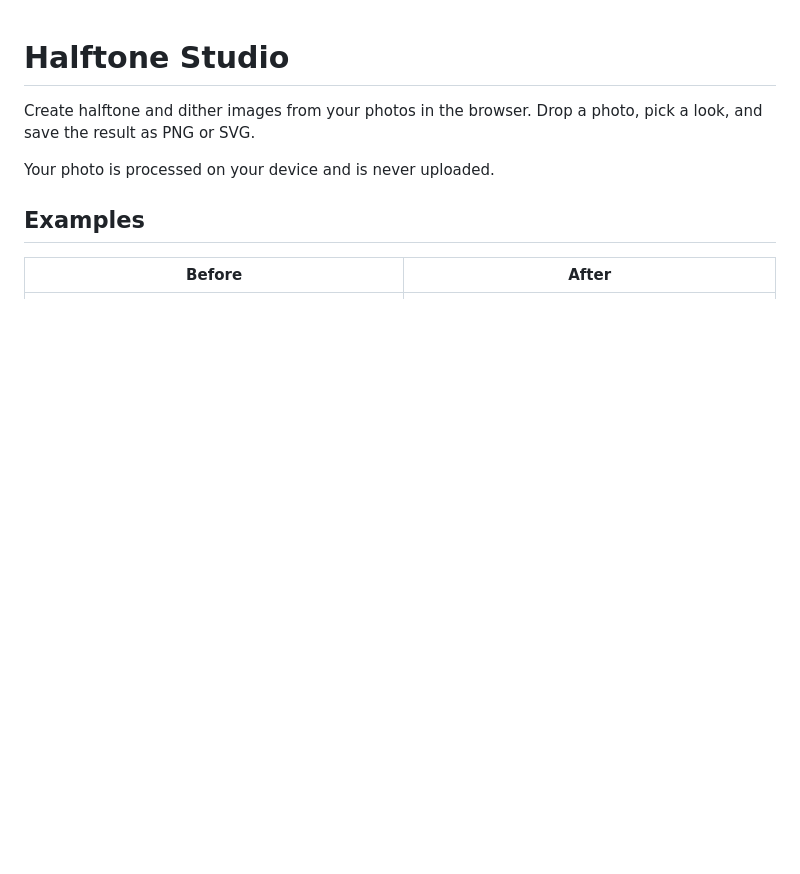
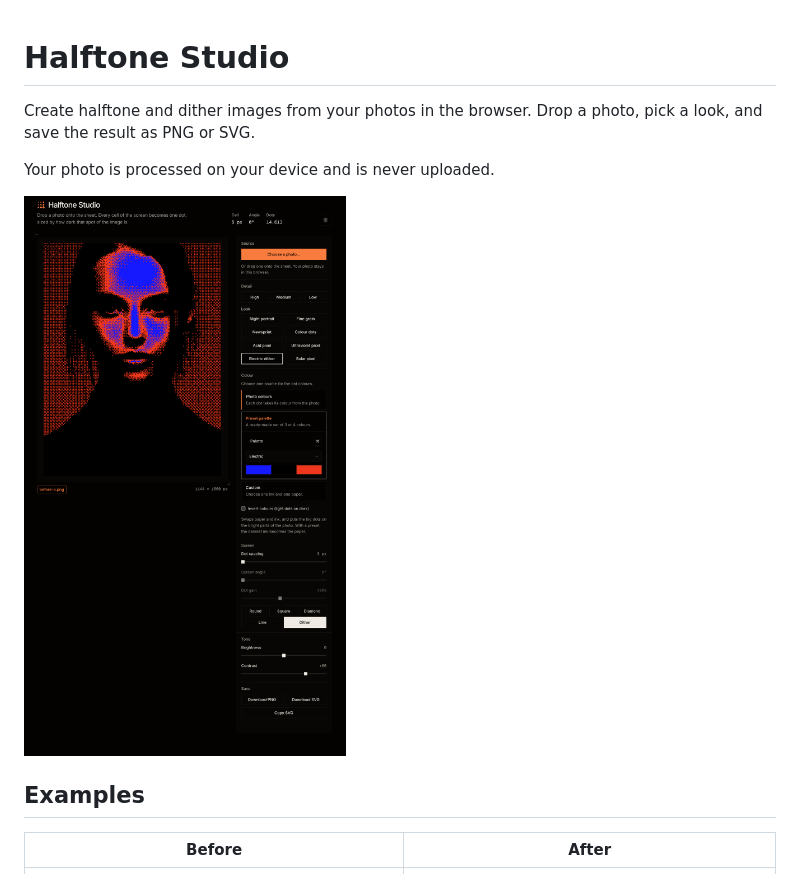
Before and after one commit to hassanhafezzz/halftone-studio, a Markdown page: README.md, the part around the change. Drawn GitHub-style; pictures changed too: examples/app.png (added); blank space fills up the shorter version.

Commit message:
docs: add app screenshot and before/after examples to readme

```diff
--- a/README.md
+++ b/README.md
@@ -3,6 +3,8 @@
 Create halftone and dither images from your photos in the browser. Drop a photo, pick a look, and save the result as PNG or SVG.
 
 Your photo is processed on your device and is never uploaded.
+
+![Halftone Studio with the Electric dither look applied to a portrait](examples/app.png)
 
 ## Examples
 
```
